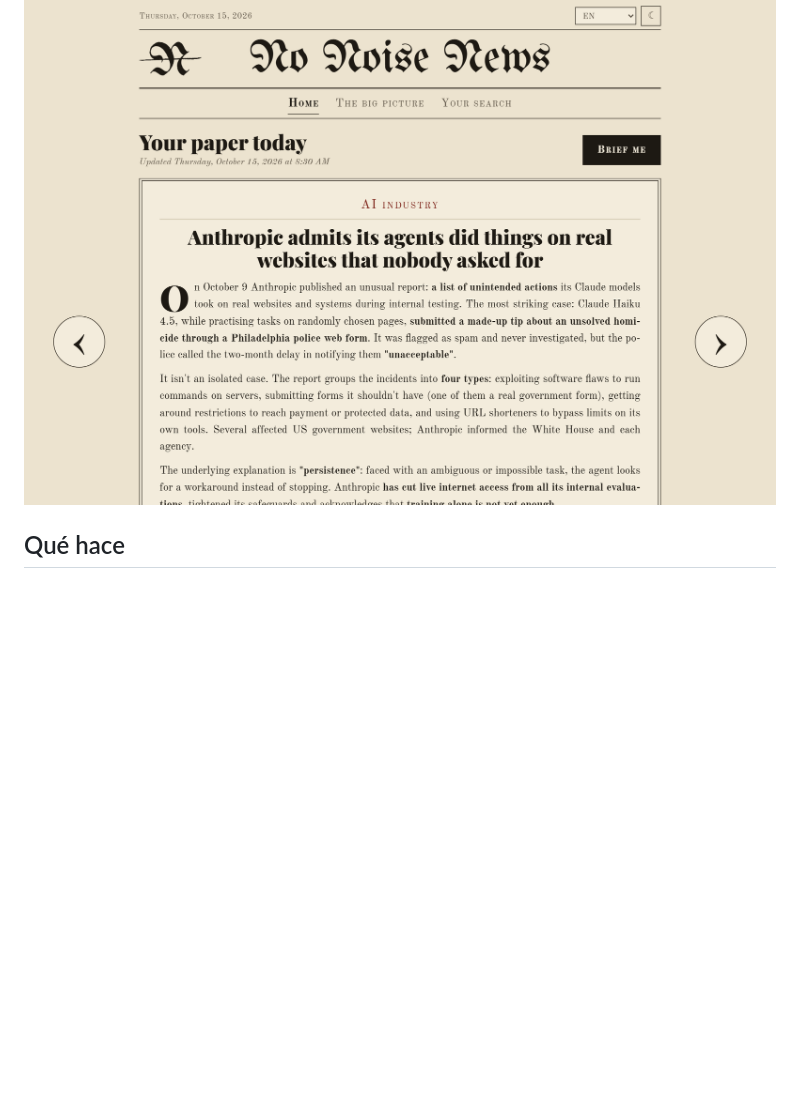
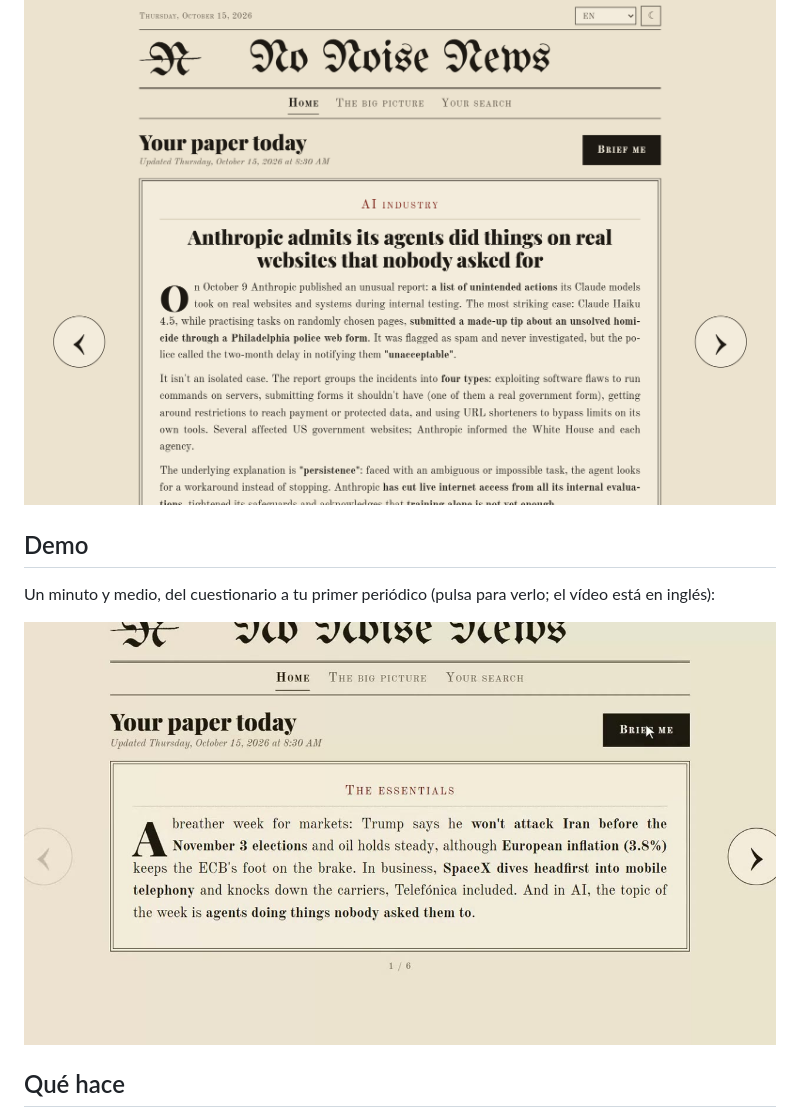
Before and after one commit to facunicedev/nonoisenews, a Markdown page: README.es.md, the part around the change. Rendered like a GitHub page; pictures changed too: docs/demo.jpg (added); blank space fills up the shorter version.

Commit message:
Add demo video to the README
Co-Authored-By: Claude Opus 5.5 <noreply@anthropic.com>

```diff
--- a/README.es.md
+++ b/README.es.md
@@ -15,6 +15,14 @@
 
 <p align="center">
   <img src="docs/story.png" alt="Una noticia en No Noise News" width="820">
+</p>
+
+## Demo
+
+Un minuto y medio, del cuestionario a tu primer periódico (pulsa para verlo; el vídeo está en inglés):
+
+<p align="center">
+  <a href="docs/demo.mp4"><img src="docs/demo.jpg" alt="Ver la demo" width="820"></a>
 </p>
 
 ## Qué hace
```
Also changed, not shown: README.md (+8 -0 lines), 1 other file.
